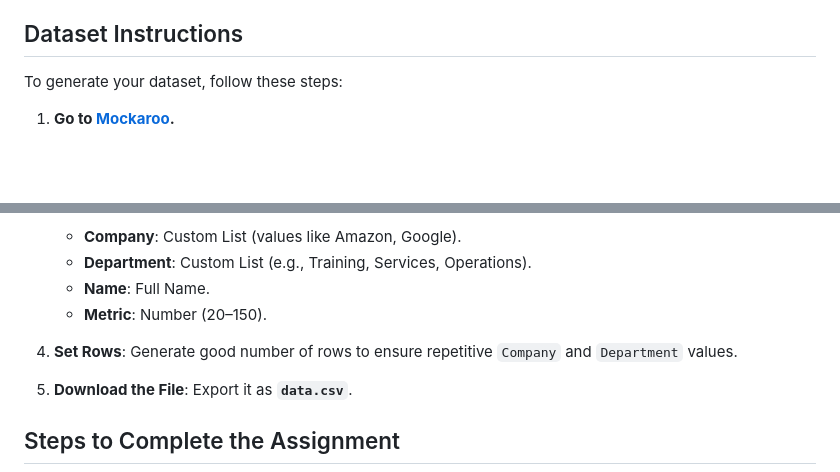
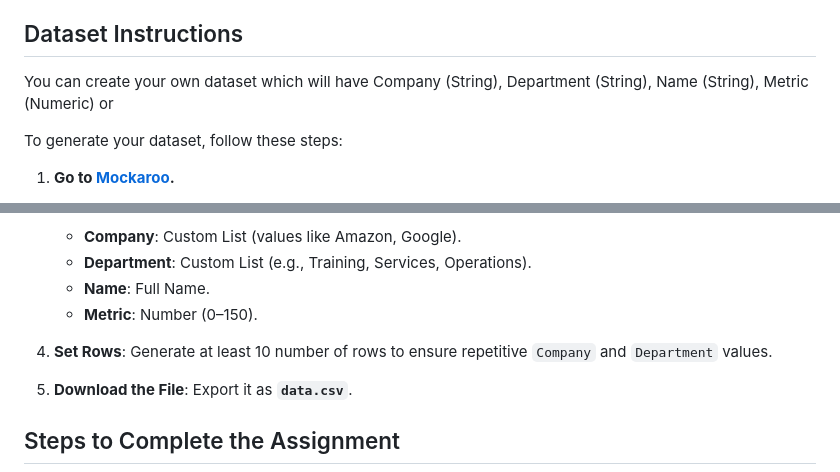
Before and after one commit to ShailyRoy/creating_synthatic_data_and_visualization, a Markdown page: readme.md, 2 parts joined by grey strips. GitHub-like rendering; blank space fills up the shorter version.

```diff
--- a/readme.md
+++ b/readme.md
@@ -16,6 +16,7 @@ In this extra credit assignment, you will create an interactive dashboard using
 
 
 ## Dataset Instructions
+You can create your own dataset which will have Company (String), Department (String), Name (String), Metric (Numeric) or
 
 To generate your dataset, follow these steps:
 
@@ -39,9 +40,9 @@ To generate your dataset, follow these steps:
    - **Company**: Custom List (values like Amazon, Google).
    - **Department**: Custom List (e.g., Training, Services, Operations).
    - **Name**: Full Name.
-   - **Metric**: Number (20–150).
+   - **Metric**: Number (0–150).
 
-4. **Set Rows**: Generate good number of rows to ensure repetitive `Company` and `Department` values.
+4. **Set Rows**: Generate at least 10 number of rows to ensure repetitive `Company` and `Department` values.
 
 5. **Download the File**: Export it as **`data.csv`**.
 
```
